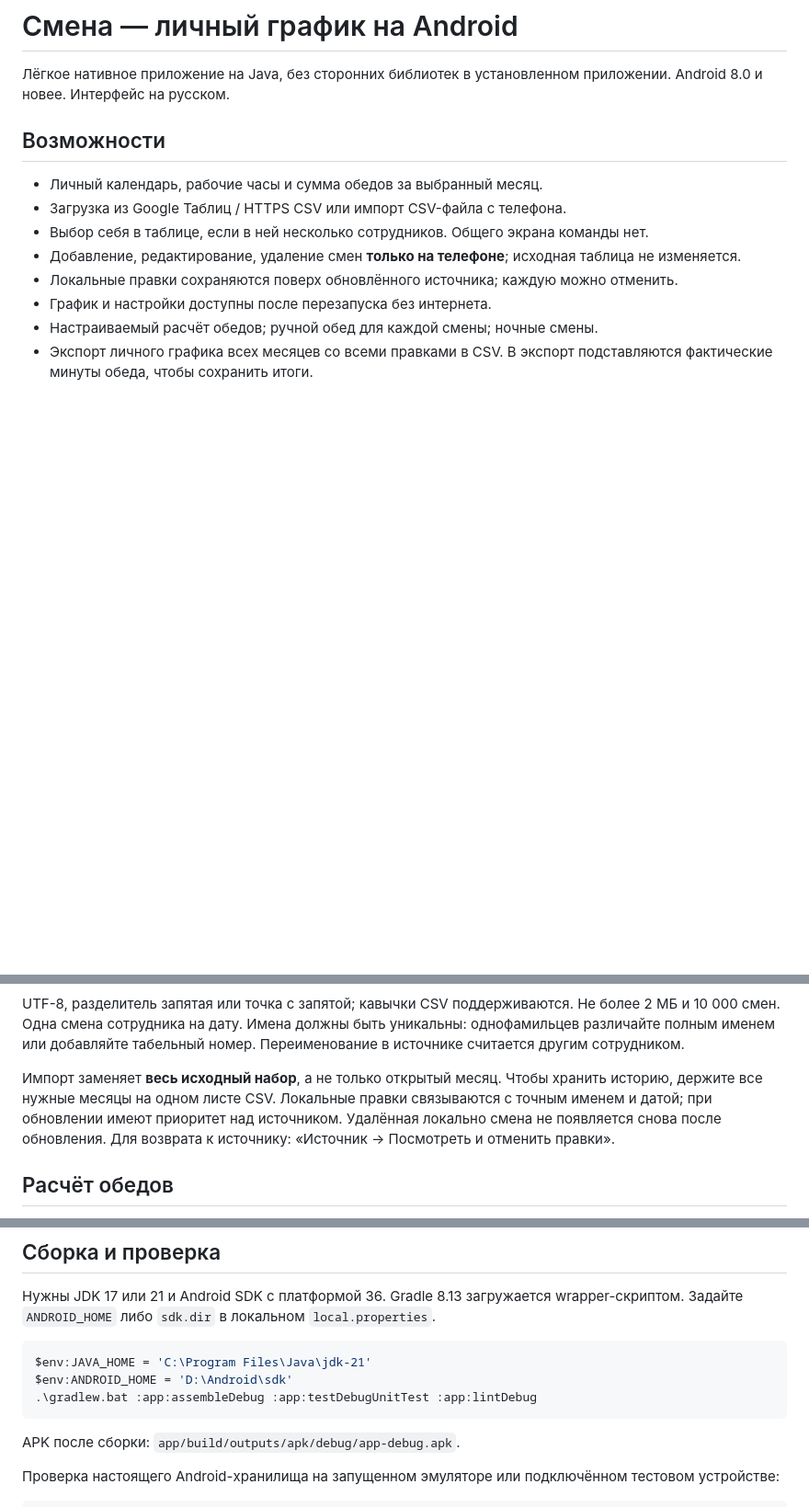
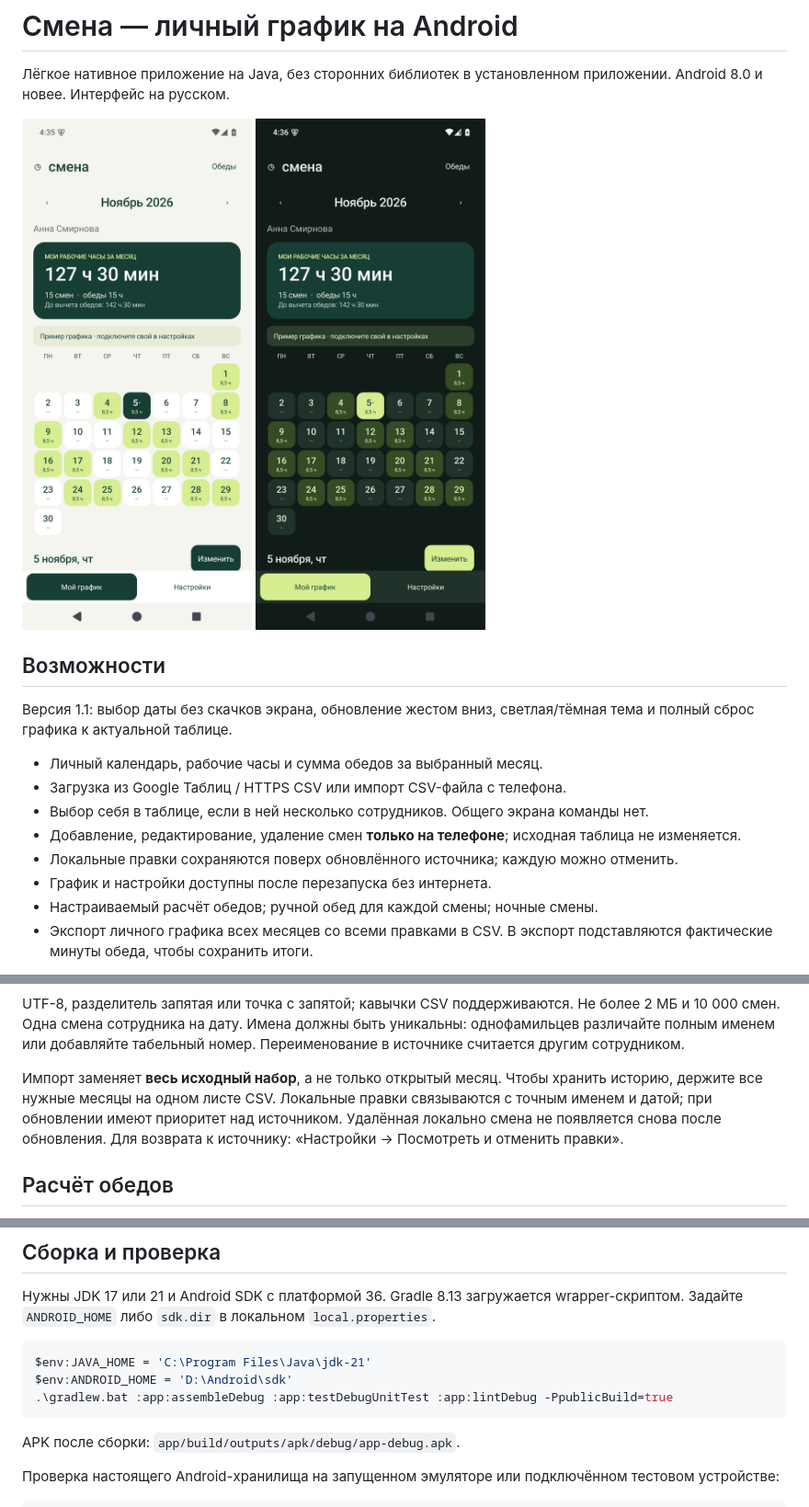
Before and after one commit to sigabu/smena, a Markdown page: README.md, 3 parts joined by grey strips. Shown at 92% size. GitHub-like rendering; pictures changed too: docs/previews/dark.png (added), docs/previews/light.png (added); blank space fills up the shorter version.

Commit message:
Fix calendar selection and add pull refresh, reset and dark theme

````diff
--- a/README.md
+++ b/README.md
@@ -2,7 +2,11 @@
 
 Лёгкое нативное приложение на Java, без сторонних библиотек в установленном приложении. Android 8.0 и новее. Интерфейс на русском.
 
+<img src="docs/previews/light.png" width="250" alt="Светлая тема"> <img src="docs/previews/dark.png" width="250" alt="Тёмная тема">
+
 ## Возможности
+
+Версия 1.1: выбор даты без скачков экрана, обновление жестом вниз, светлая/тёмная тема и полный сброс графика к актуальной таблице.
 
 - Личный календарь, рабочие часы и сумма обедов за выбранный месяц.
 - Загрузка из Google Таблиц / HTTPS CSV или импорт CSV-файла с телефона.
@@ -48,7 +60,7 @@
 
 UTF-8, разделитель запятая или точка с запятой; кавычки CSV поддерживаются. Не более 2 МБ и 10 000 смен. Одна смена сотрудника на дату. Имена должны быть уникальны: однофамильцев различайте полным именем или добавляйте табельный номер. Переименование в источнике считается другим сотрудником.
 
-Импорт заменяет **весь исходный набор**, а не только открытый месяц. Чтобы хранить историю, держите все нужные месяцы на одном листе CSV. Локальные правки связываются с точным именем и датой; при обновлении имеют приоритет над источником. Удалённая локально смена не появляется снова после обновления. Для возврата к источнику: «Источник → Посмотреть и отменить правки».
+Импорт заменяет **весь исходный набор**, а не только открытый месяц. Чтобы хранить историю, держите все нужные месяцы на одном листе CSV. Локальные правки связываются с точным именем и датой; при обновлении имеют приоритет над источником. Удалённая локально смена не появляется снова после обновления. Для возврата к источнику: «Настройки → Посмотреть и отменить правки».
 
 ## Расчёт обедов
 
@@ -63,7 +75,7 @@ UTF-8, разделитель запятая или точка с запятой
 ```powershell
 $env:JAVA_HOME = 'C:\Program Files\Java\jdk-21'
 $env:ANDROID_HOME = 'D:\Android\sdk'
-.\gradlew.bat :app:assembleDebug :app:testDebugUnitTest :app:lintDebug
+.\gradlew.bat :app:assembleDebug :app:testDebugUnitTest :app:lintDebug -PpublicBuild=true
 ```
 
 APK после сборки: `app/build/outputs/apk/debug/app-debug.apk`.
````
Also changed, not shown: other parts of README.md (+11 -3 lines), docs/hours-from-photo.md (+1 -1 lines), docs/verification.md (+13 -3 lines), 12 other files.
